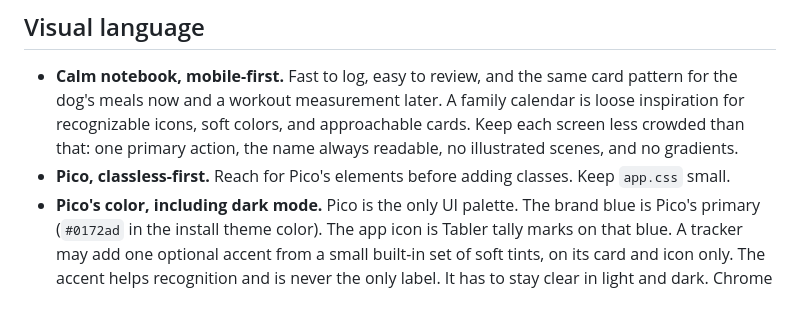
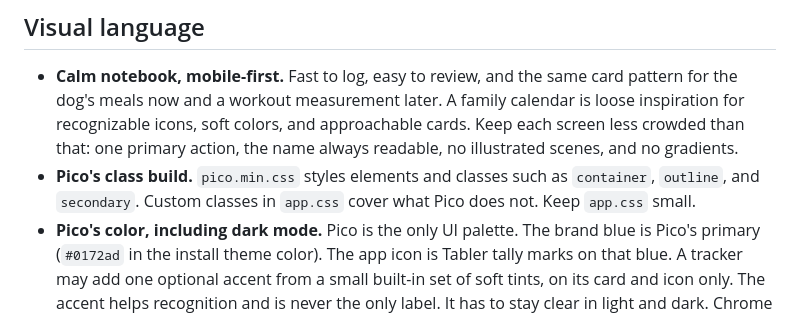
Before and after one commit to sleibole/track-anything, a Markdown page: docs/development/DESIGN.md, the part around the change. Rendered like a GitHub page.

Commit message:
Record that the UI uses Pico's class build, matching the vendored stylesheet.
Co-authored-by: Cursor <cursoragent@cursor.com>

```diff
--- a/docs/development/DESIGN.md
+++ b/docs/development/DESIGN.md
@@ -7,7 +7,7 @@ This is a small, practical guide, not a formal design system. Pico.css supplies
 ## Visual language
 
 - **Calm notebook, mobile-first.** Fast to log, easy to review, and the same card pattern for the dog's meals now and a workout measurement later. A family calendar is loose inspiration for recognizable icons, soft colors, and approachable cards. Keep each screen less crowded than that: one primary action, the name always readable, no illustrated scenes, and no gradients.
-- **Pico, classless-first.** Reach for Pico's elements before adding classes. Keep `app.css` small.
+- **Pico's class build.** `pico.min.css` styles elements and classes such as `container`, `outline`, and `secondary`. Custom classes in `app.css` cover what Pico does not. Keep `app.css` small.
 - **Pico's color, including dark mode.** Pico is the only UI palette. The brand blue is Pico's primary (`#0172ad` in the install theme color). The app icon is Tabler tally marks on that blue. A tracker may add one optional accent from a small built-in set of soft tints, on its card and icon only. The accent helps recognition and is never the only label. It has to stay clear in light and dark. Chrome icons use `currentColor` so they follow text color, including dark mode and button hover.
 - **Obvious in a glance.** No decorative chrome. A tracker card is a name, an icon, a summary, and a button.
 
```
Also changed, not shown: docs/development/ARCHITECTURE.md (+1 -1 lines).
